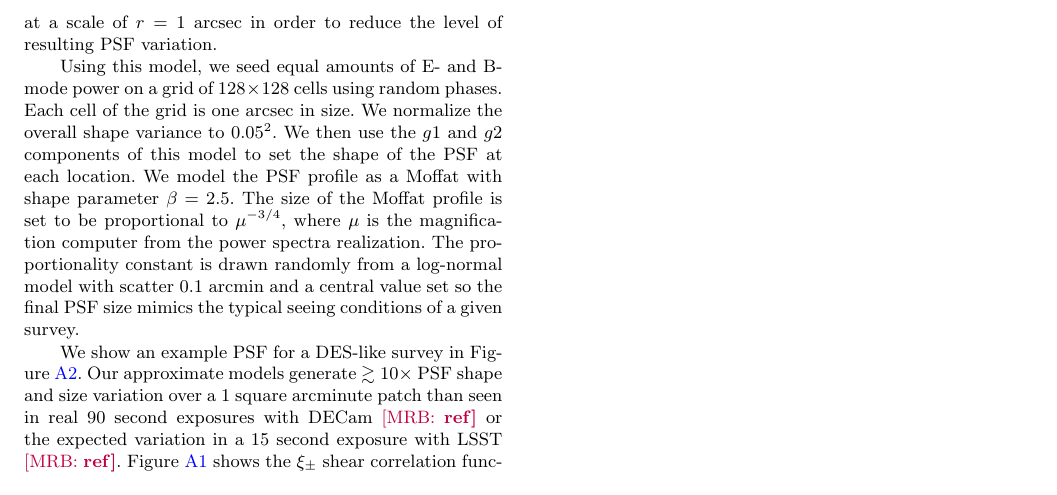
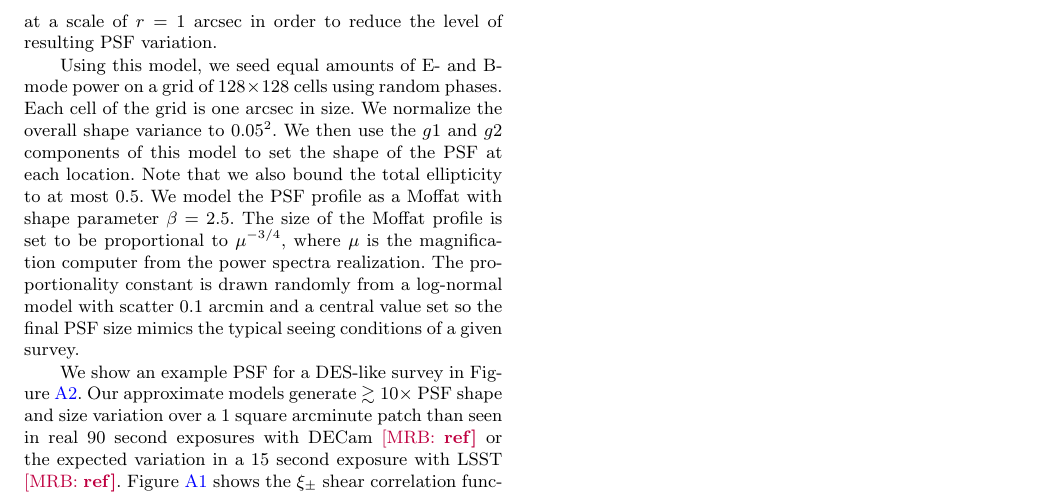
Before and after one commit to esheldon/metadetect-paper, a LaTeX paper (mdet.tex): part of page 5 of 6, cut so that both start at the same text. Compiled offline with pdfLaTeX; a LaTeX package or settings file that is missing is left out.

Commit message:
one more thing

```diff
--- a/mdet.tex
+++ b/mdet.tex
@@ -420,7 +420,8 @@ Using this model, we seed equal amounts of E- and B-mode power on a grid of
 $128\times128$ cells using random phases. Each cell of the grid is one
 arcsec in size. We normalize the overall shape variance to $0.05^2$. We then use
 the $g1$ and $g2$ components of this model to set the shape of the PSF at each
-location. We model the PSF profile as a Moffat with shape parameter $\beta=2.5$.
+location. Note that we also bound the total ellipticity to at most 0.5.
+We model the PSF profile as a Moffat with shape parameter $\beta=2.5$.
 The size of the Moffat profile is set to be proportional to $\mu^{-3/4}$,
 where $\mu$ is the magnification computer from the power spectra realization. The
 proportionality constant is drawn randomly from a log-normal model with
```
